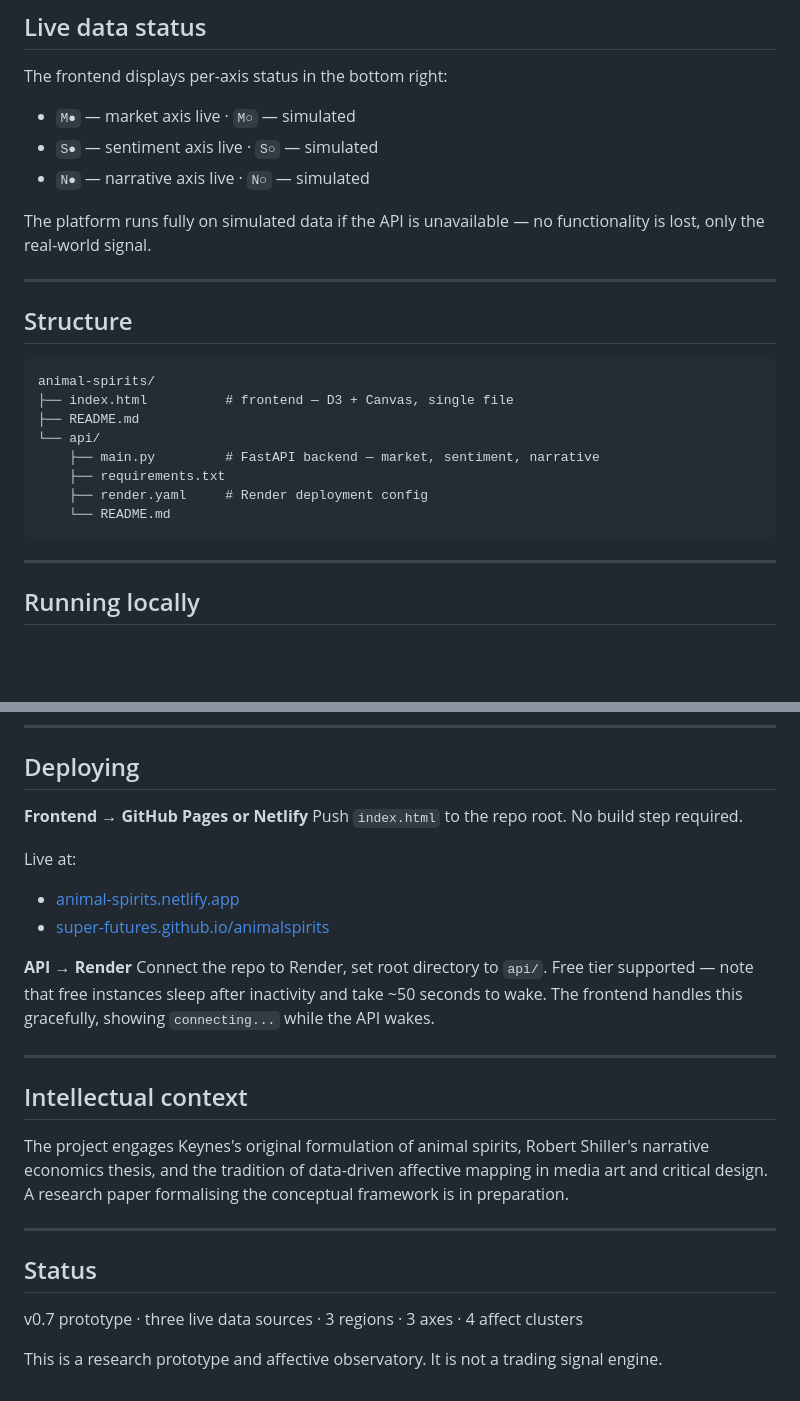
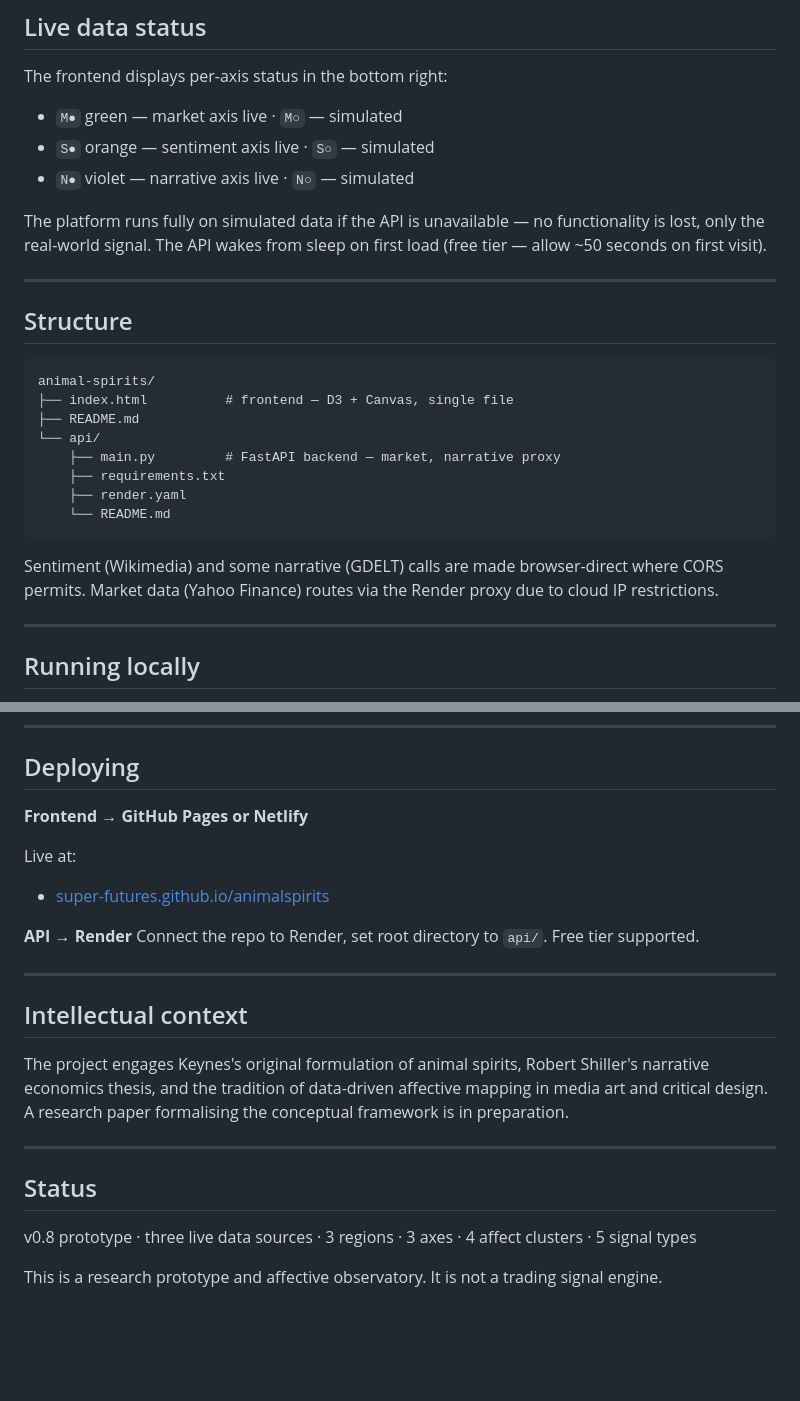
Before and after one commit to Super-futures/animalspirits, a Markdown page: README.md, 2 parts joined by grey strips. Rendered like a GitHub page; blank space fills up the shorter version.

````diff
--- a/README.md
+++ b/README.md
@@ -63,11 +81,11 @@ The most analytically significant state: divergent sentiment/market axes combine
 
 The frontend displays per-axis status in the bottom right:
 
-- `M●` — market axis live · `M○` — simulated
-- `S●` — sentiment axis live · `S○` — simulated
-- `N●` — narrative axis live · `N○` — simulated
+- `M●` green — market axis live · `M○` — simulated
+- `S●` orange — sentiment axis live · `S○` — simulated
+- `N●` violet — narrative axis live · `N○` — simulated
 
-The platform runs fully on simulated data if the API is unavailable — no functionality is lost, only the real-world signal.
+The platform runs fully on simulated data if the API is unavailable — no functionality is lost, only the real-world signal. The API wakes from sleep on first load (free tier — allow ~50 seconds on first visit).
 
 ---
 
@@ -78,11 +96,13 @@ animal-spirits/
 ├── index.html          # frontend — D3 + Canvas, single file
 ├── README.md
 └── api/
-    ├── main.py         # FastAPI backend — market, sentiment, narrative
+    ├── main.py         # FastAPI backend — market, narrative proxy
     ├── requirements.txt
-    ├── render.yaml     # Render deployment config
+    ├── render.yaml
     └── README.md
 ```
+
+Sentiment (Wikimedia) and some narrative (GDELT) calls are made browser-direct where CORS permits. Market data (Yahoo Finance) routes via the Render proxy due to cloud IP restrictions.
 
 ---
 
@@ -104,14 +124,12 @@ Then open `http://localhost:8000/api/debug`
 ## Deploying
 
 **Frontend → GitHub Pages or Netlify**
-Push `index.html` to the repo root. No build step required.
 
 Live at:
-- [animal-spirits.netlify.app](https://animal-spirits.netlify.app)
 - [super-futures.github.io/animalspirits](https://super-futures.github.io/animalspirits)
 
 **API → Render**
-Connect the repo to Render, set root directory to `api/`. Free tier supported — note that free instances sleep after inactivity and take ~50 seconds to wake. The frontend handles this gracefully, showing `connecting...` while the API wakes.
+Connect the repo to Render, set root directory to `api/`. Free tier supported.
 
 ---
 
@@ -123,6 +141,6 @@ The project engages Keynes's original formulation of animal spirits, Robert Shil
 
 ## Status
 
-v0.7 prototype · three live data sources · 3 regions · 3 axes · 4 affect clusters
+v0.8 prototype · three live data sources · 3 regions · 3 axes · 4 affect clusters · 5 signal types
 
 This is a research prototype and affective observatory. It is not a trading signal engine.
````
Also changed, not shown: other parts of README.md (+32 -14 lines).
